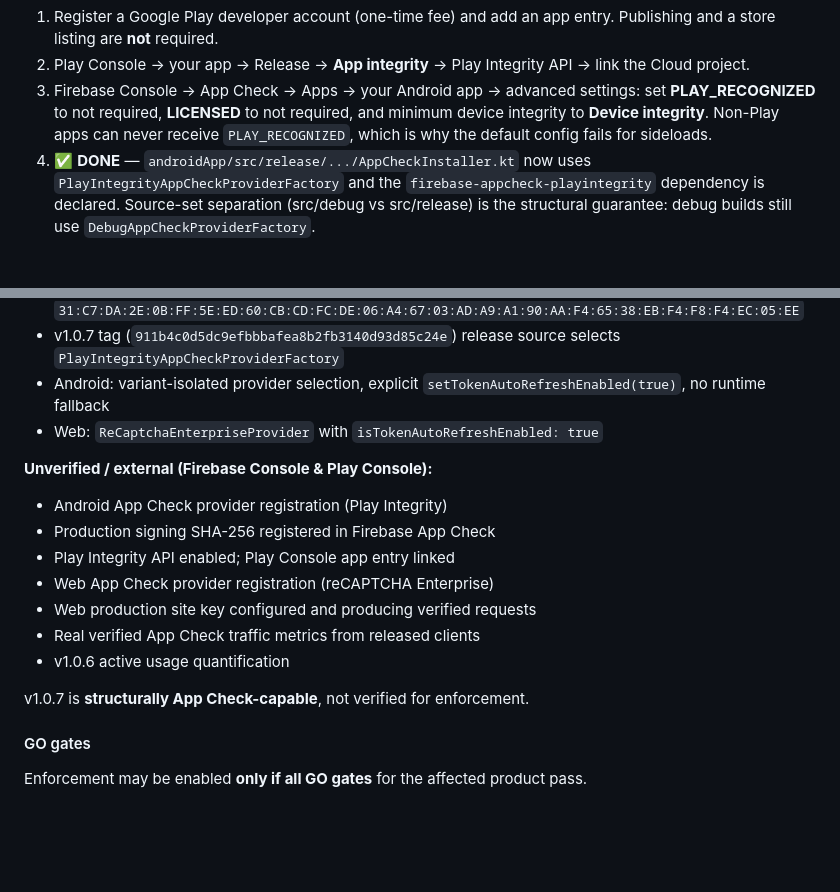
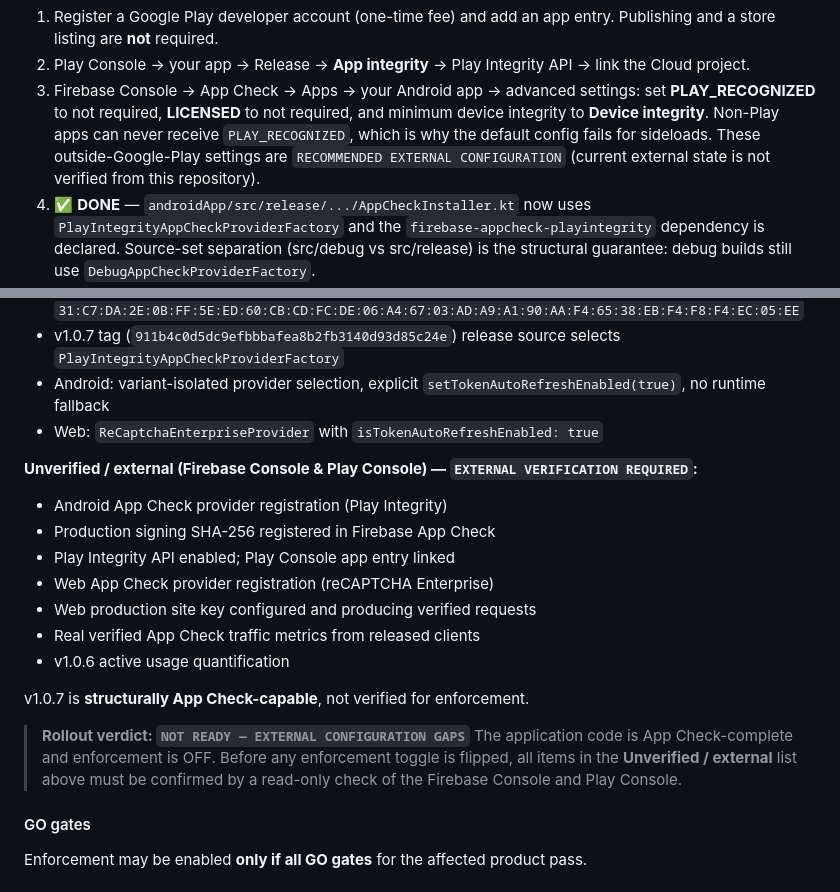
Before and after one commit to shareef01/tabakpp, a Markdown page: SETUP_GUIDE.md, 2 parts joined by grey strips. Drawn GitHub-style; blank space fills up the shorter version.

Commit message:
docs(security): finalize App Check rollout documentation

```diff
--- a/SETUP_GUIDE.md
+++ b/SETUP_GUIDE.md
@@ -190,6 +190,8 @@ Play — the blocker is configuration, not the distribution channel. To switch:
    set **PLAY_RECOGNIZED** to not required, **LICENSED** to not required, and
    minimum device integrity to **Device integrity**. Non-Play apps can never
    receive `PLAY_RECOGNIZED`, which is why the default config fails for sideloads.
+   These outside-Google-Play settings are `RECOMMENDED EXTERNAL CONFIGURATION`
+   (current external state is not verified from this repository).
 4. ✅ **DONE** — `androidApp/src/release/.../AppCheckInstaller.kt` now uses
    `PlayIntegrityAppCheckProviderFactory` and the `firebase-appcheck-playintegrity`
    dependency is declared. Source-set separation (src/debug vs src/release) is
@@ -238,7 +240,7 @@ roll out each product independently.
 - Android: variant-isolated provider selection, explicit `setTokenAutoRefreshEnabled(true)`, no runtime fallback
 - Web: `ReCaptchaEnterpriseProvider` with `isTokenAutoRefreshEnabled: true`
 
-**Unverified / external (Firebase Console & Play Console):**
+**Unverified / external (Firebase Console & Play Console) — `EXTERNAL VERIFICATION REQUIRED`:**
 
 - Android App Check provider registration (Play Integrity)
 - Production signing SHA-256 registered in Firebase App Check
@@ -249,6 +251,12 @@ roll out each product independently.
 - v1.0.6 active usage quantification
 
 v1.0.7 is **structurally App Check-capable**, not verified for enforcement.
+
+> **Rollout verdict: `NOT READY — EXTERNAL CONFIGURATION GAPS`**
+> The application code is App Check-complete and enforcement is OFF. Before any
+> enforcement toggle is flipped, all items in the **Unverified / external** list
+> above must be confirmed by a read-only check of the Firebase Console and Play
+> Console.
 
 #### GO gates
 
```
